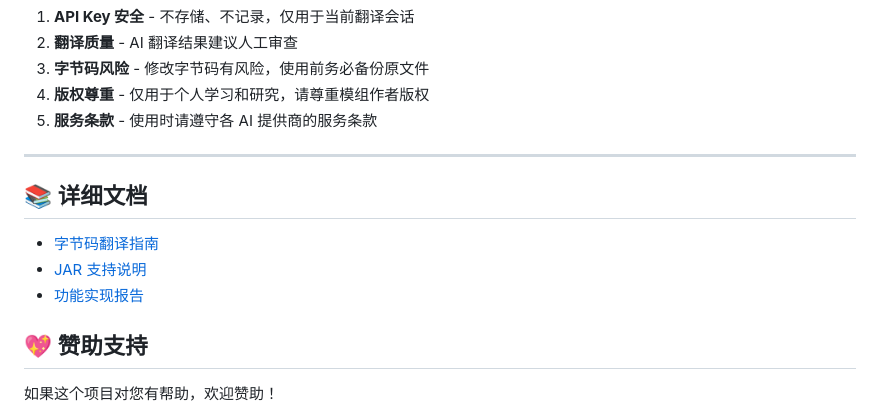
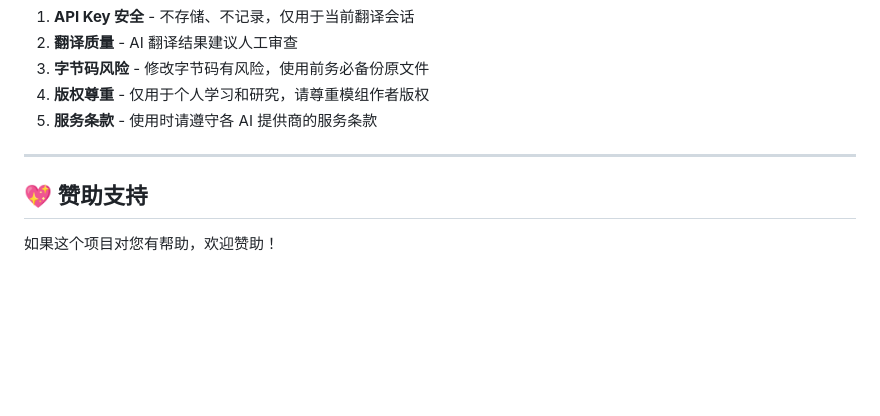
Before and after one commit to Mai-xiyu/xtmc-minecraft-mod-translator, a Markdown page: README.md, the part around the change. Rendered like a GitHub page; blank space fills up the shorter version.

Commit message:
更新 README.md

```diff
--- a/README.md
+++ b/README.md
@@ -162,12 +162,6 @@ docker run -d \
 
 ---
 
-## 📚 详细文档
-
-- [字节码翻译指南](BYTECODE_TRANSLATION_GUIDE.md)
-- [JAR 支持说明](JAR_SUPPORT.md)
-- [功能实现报告](IMPLEMENTATION_COMPLETE.md)
-
 ## 💖 赞助支持
 
 如果这个项目对您有帮助，欢迎赞助！
```
